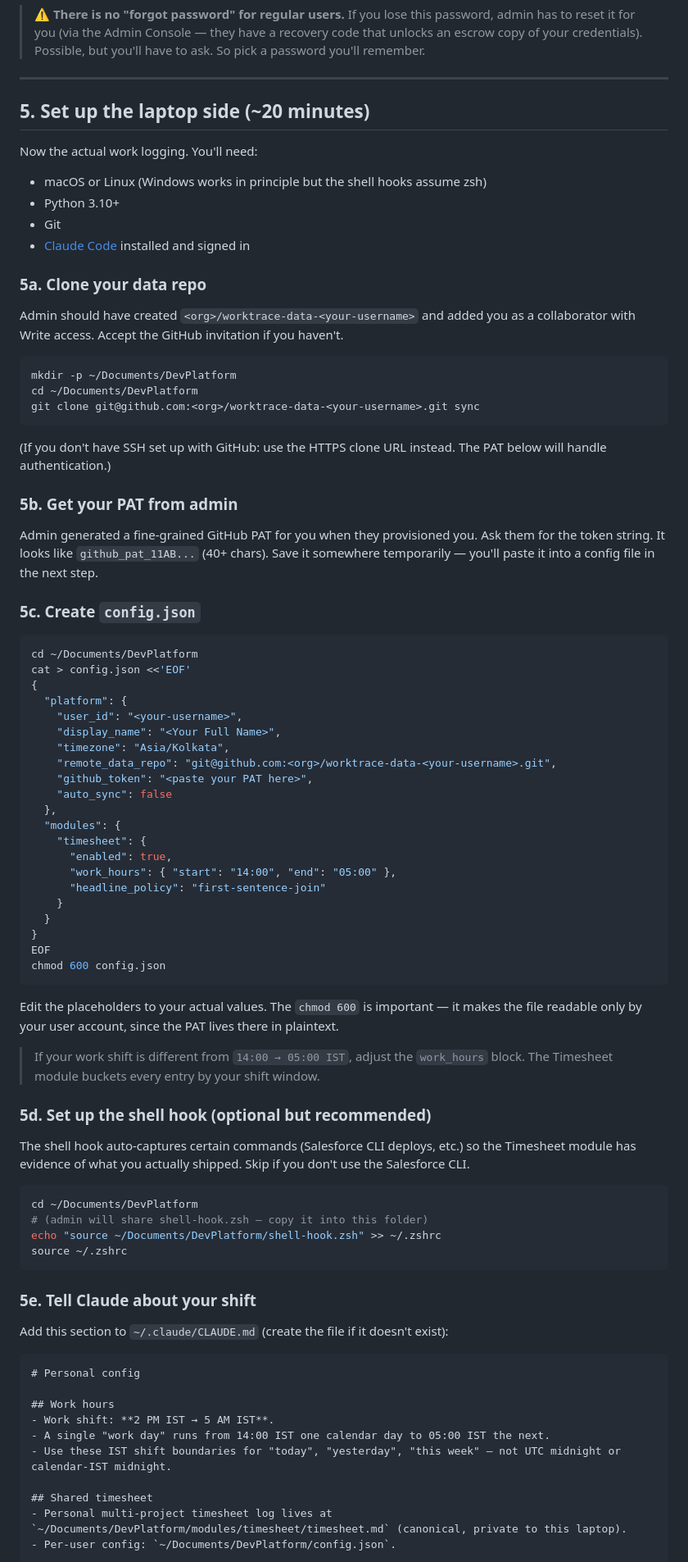
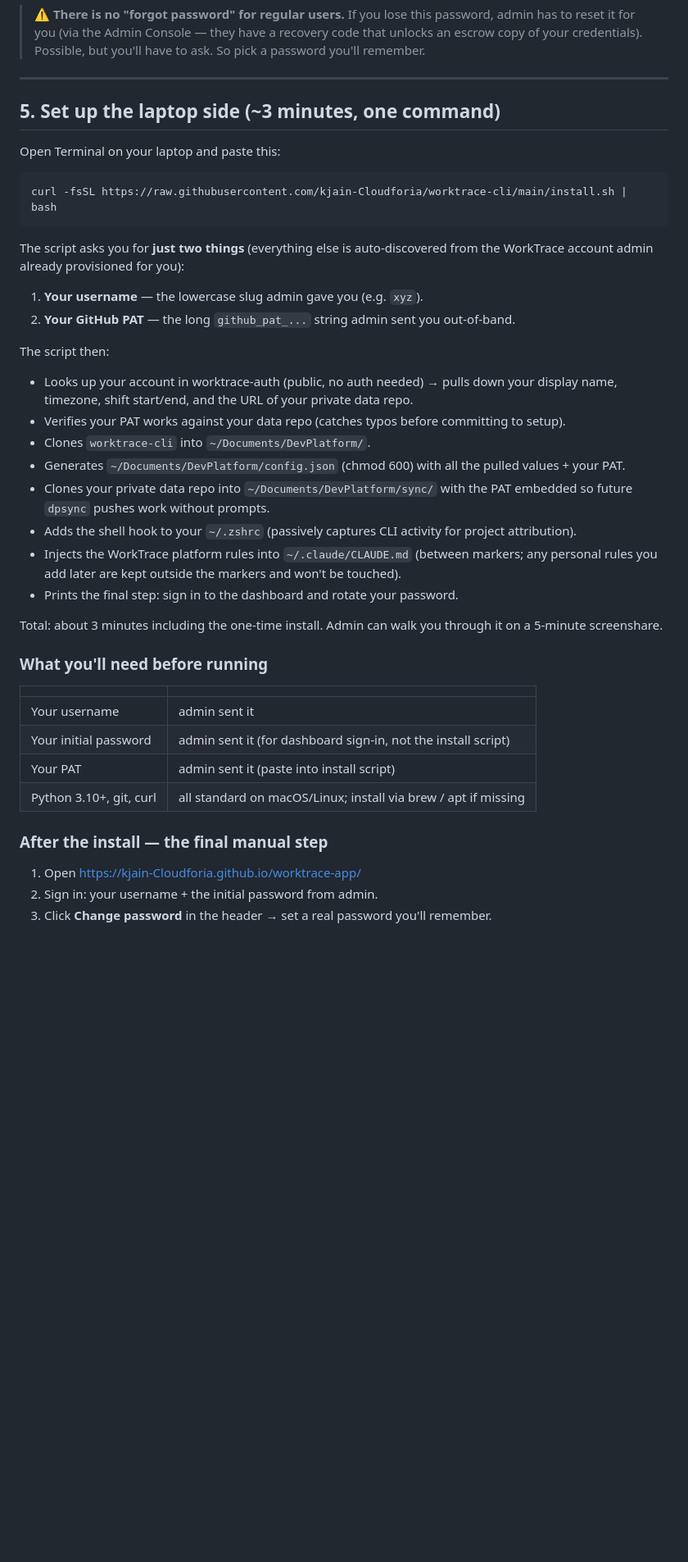
Before and after one commit to kjain-Cloudforia/worktrace-app, a Markdown page: ONBOARDING.md, the part around one of its changes. Shown at 82% size. Rendered like a GitHub page; blank space fills up the shorter version.

Commit message:
Docs: replace 7-step laptop setup with the install.sh one-liner
Phase 5m collapses the teammate's part of onboarding from ~20 minutes
(7 manual commands across cloning, config editing, shell-hook wiring,
CLAUDE.md priming) to ~3 minutes (paste one curl line, answer two
prompts).

The new flow leans on the worktrace-cli install.sh that auto-discovers
display name, timezone, shift, and data-repo URL from the public auth
record admin already provisioned. Teammate only types username + PAT.

Co-Authored-By: Claude Opus 4.7 (1M context) <noreply@anthropic.com>

````diff
--- a/ONBOARDING.md
+++ b/ONBOARDING.md
@@ -55,85 +55,44 @@ The initial password admin gave you was chosen by them and might exist in their
 
 ---
 
-## 5. Set up the laptop side (~20 minutes)
+## 5. Set up the laptop side (~3 minutes, one command)
 
-Now the actual work logging. You'll need:
-- macOS or Linux (Windows works in principle but the shell hooks assume zsh)
-- Python 3.10+
-- Git
-- [Claude Code](https://claude.com/claude-code) installed and signed in
-
-### 5a. Clone your data repo
-
-Admin should have created `<org>/worktrace-data-<your-username>` and added you as a collaborator with Write access. Accept the GitHub invitation if you haven't.
+Open Terminal on your laptop and paste this:
 
 ```bash
-mkdir -p ~/Documents/DevPlatform
-cd ~/Documents/DevPlatform
-git clone git@github.com:<org>/worktrace-data-<your-username>.git sync
+curl -fsSL https://raw.githubusercontent.com/kjain-Cloudforia/worktrace-cli/main/install.sh | bash
 ```
 
-(If you don't have SSH set up with GitHub: use the HTTPS clone URL instead. The PAT below will handle authentication.)
+The script asks you for **just two things** (everything else is auto-discovered from the WorkTrace account admin already provisioned for you):
 
-### 5b. Get your PAT from admin
+1. **Your username** — the lowercase slug admin gave you (e.g. `xyz`).
+2. **Your GitHub PAT** — the long `github_pat_...` string admin sent you out-of-band.
 
-Admin generated a fine-grained GitHub PAT for you when they provisioned you. Ask them for the token string. It looks like `github_pat_11AB...` (40+ chars). Save it somewhere temporarily — you'll paste it into a config file in the next step.
+The script then:
 
-### 5c. Create `config.json`
+- Looks up your account in worktrace-auth (public, no auth needed) → pulls down your display name, timezone, shift start/end, and the URL of your private data repo.
+- Verifies your PAT works against your data repo (catches typos before committing to setup).
+- Clones `worktrace-cli` into `~/Documents/DevPlatform/`.
+- Generates `~/Documents/DevPlatform/config.json` (chmod 600) with all the pulled values + your PAT.
+- Clones your private data repo into `~/Documents/DevPlatform/sync/` with the PAT embedded so future `dpsync` pushes work without prompts.
+- Adds the shell hook to your `~/.zshrc` (passively captures CLI activity for project attribution).
+- Injects the WorkTrace platform rules into `~/.claude/CLAUDE.md` (between markers; any personal rules you add later are kept outside the markers and won't be touched).
+- Prints the final step: sign in to the dashboard and rotate your password.
 
-```bash
-cd ~/Documents/DevPlatform
-cat > config.json <<'EOF'
-{
-  "platform": {
-    "user_id": "<your-username>",
-    "display_name": "<Your Full Name>",
-    "timezone": "Asia/Kolkata",
-    "remote_data_repo": "git@github.com:<org>/worktrace-data-<your-username>.git",
-    "github_token": "<paste your PAT here>",
-    "auto_sync": false
-  },
-  "modules": {
-    "timesheet": {
-      "enabled": true,
-      "work_hours": { "start": "14:00", "end": "05:00" },
-      "headline_policy": "first-sentence-join"
-    }
-  }
-}
-EOF
-chmod 600 config.json
-```
+Total: about 3 minutes including the one-time install. Admin can walk you through it on a 5-minute screenshare.
 
-Edit the placeholders to your actual values. The `chmod 600` is important — it makes the file readable only by your user account, since the PAT lives there in plaintext.
+### What you'll need before running
 
-> If your work shift is different from `14:00 → 05:00 IST`, adjust the `work_hours` block. The Timesheet module buckets every entry by your shift window.
+| | |
+|---|---|
+| Your username | admin sent it |
+| Your initial password | admin sent it (for dashboard sign-in, not the install script) |
+| Your PAT | admin sent it (paste into install script) |
+| Python 3.10+, git, curl | all standard on macOS/Linux; install via brew / apt if missing |
 
-### 5d. Set up the shell hook (optional but recommended)
+### After the install — the final manual step
 
-The shell hook auto-captures certain commands (Salesforce CLI deploys, etc.) so the Timesheet module has evidence of what you actually shipped. Skip if you don't use the Salesforce CLI.
+1. Open https://kjain-Cloudforia.github.io/worktrace-app/
+2. Sign in: your username + the initial password from admin.
+3. Click **Change password** in the header → set a real password you'll remember.
 
-```bash
-cd ~/Documents/DevPlatform
-# (admin will share shell-hook.zsh — copy it into this folder)
-echo "source ~/Documents/DevPlatform/shell-hook.zsh" >> ~/.zshrc
-source ~/.zshrc
-```
-
-### 5e. Tell Claude about your shift
-
-Add this section to `~/.claude/CLAUDE.md` (create the file if it doesn't exist):
-
-```markdown
-# Personal config
-
-## Work hours
-- Work shift: **2 PM IST → 5 AM IST**.
-- A single "work day" runs from 14:00 IST one calendar day to 05:00 IST the next.
-- Use these IST shift boundaries for "today", "yesterday", "this week" — not UTC midnight or calendar-IST midnight.
-
-## Shared timesheet
-- Personal multi-project timesheet log lives at `~/Documents/DevPlatform/modules/timesheet/timesheet.md` (canonical, private to this laptop).
-- Per-user config: `~/Documents/DevPlatform/config.json`.
-```
-
````
Also changed, not shown: other parts of ONBOARDING.md (+1 -25 lines).
